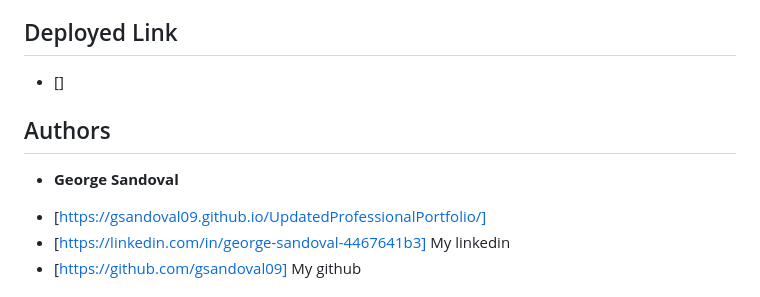
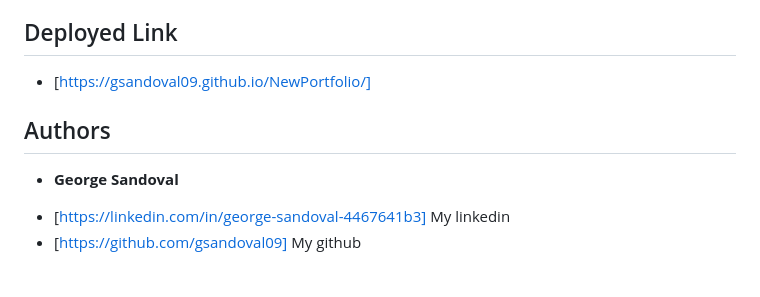
Before and after one commit to gsandoval09/NewPortfolio, a Markdown page: README.md, the part around the change. GitHub-like rendering.

```diff
--- a/README.md
+++ b/README.md
@@ -18,14 +18,13 @@ This is an updated version of my past professional portfolio. This new and impor
 
 ## Deployed Link
 
-* []
+* [https://gsandoval09.github.io/NewPortfolio/]
 
 
 ## Authors
 
 * **George Sandoval**
 
-- [https://gsandoval09.github.io/UpdatedProfessionalPortfolio/]
 - [https://linkedin.com/in/george-sandoval-4467641b3] My linkedin
 - [https://github.com/gsandoval09] My github
 
```
Also changed, not shown: screenshot.png (added), 1 other file.
